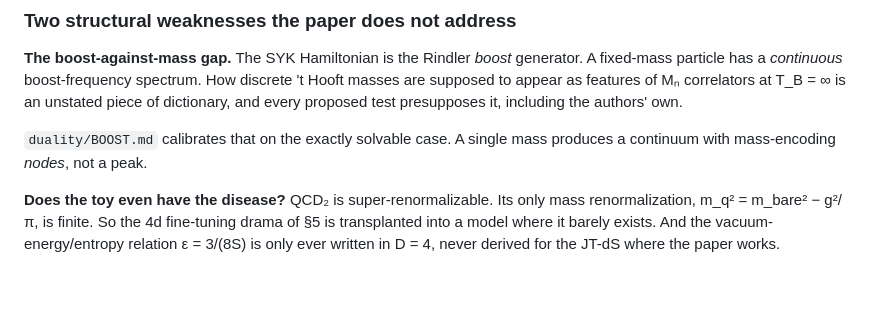
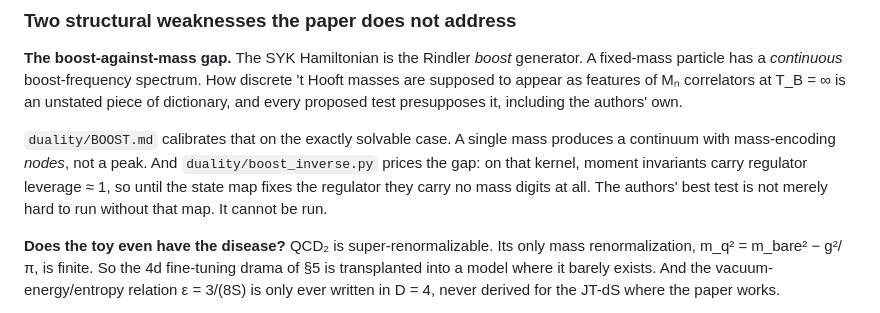
Before and after one commit to henrypdonahue/dssyk-thooft-lab, a Markdown page: road_map.md, the part around the change. GitHub-like rendering; blank space fills up the shorter version.

Commit message:
Part I: the boost-against-mass gap is now a measured blocker, not an unstated assumption
boost_inverse.py prices the gap on the solvable kernel: moment
invariants carry regulator leverage ~1, so until the state map fixes
the regulator they carry no mass digits at all.  One sentence in Part I
saying so, with the number.  Suggested by the parallel session's read
of the paper assessment.

Co-Authored-By: Claude Fable 5 <noreply@anthropic.com>
Claude-Session: https://claude.ai/code/session_016vni3trCFA7L9ohMnm5yaH

```diff
--- a/road_map.md
+++ b/road_map.md
@@ -43,7 +43,11 @@ dictionary, and every proposed test presupposes it, including the
 authors' own.
 
 `duality/BOOST.md` calibrates that on the exactly solvable case. A single
-mass produces a continuum with mass-encoding *nodes*, not a peak.
+mass produces a continuum with mass-encoding *nodes*, not a peak. And
+`duality/boost_inverse.py` prices the gap: on that kernel, moment
+invariants carry regulator leverage ≈ 1, so until the state map fixes
+the regulator they carry no mass digits at all. The authors' best test
+is not merely hard to run without that map. It cannot be run.
 
 **Does the toy even have the disease?** QCD₂ is super-renormalizable. Its
 only mass renormalization, m_q² = m_bare² − g²/π, is finite. So the 4d
```
